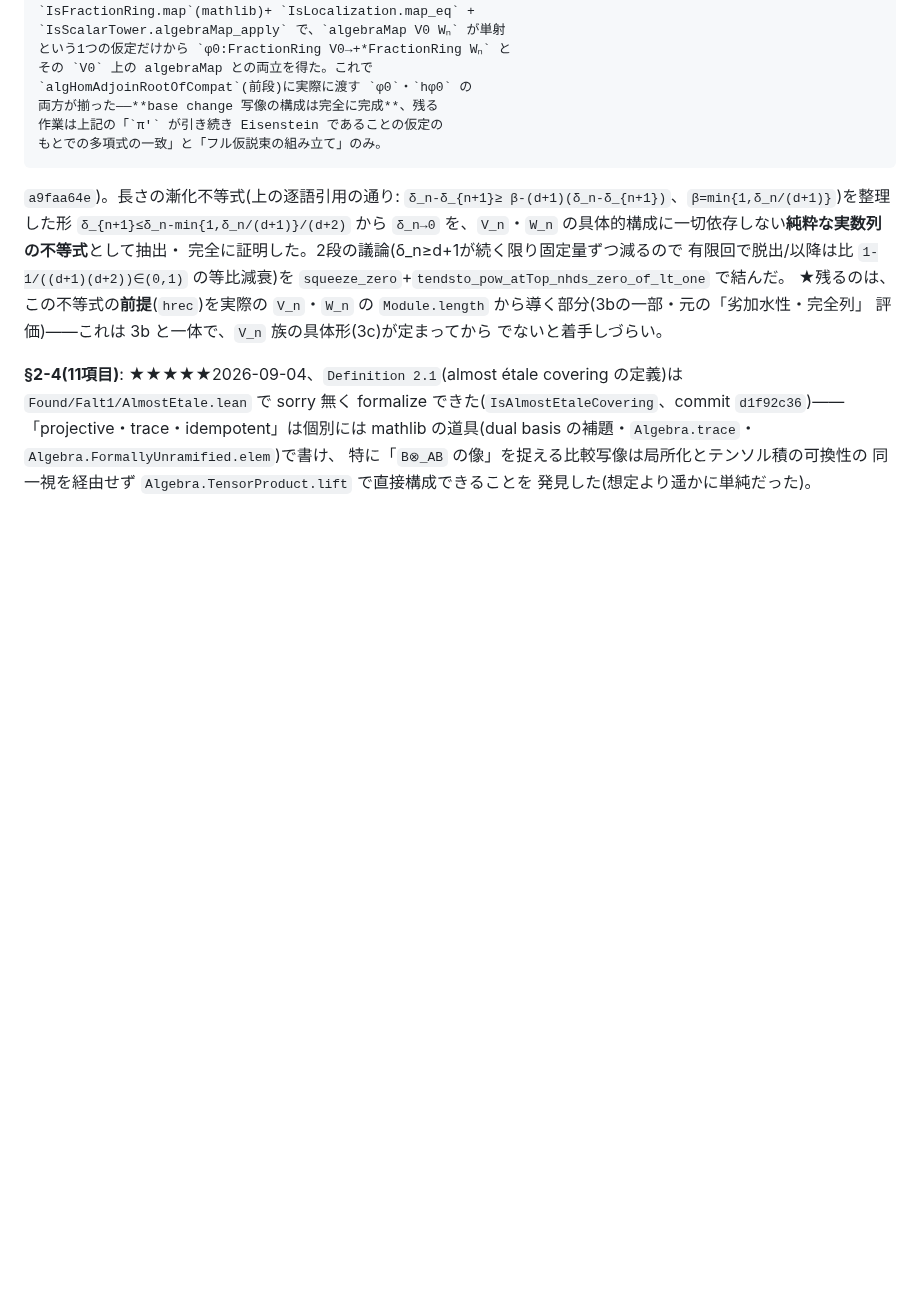
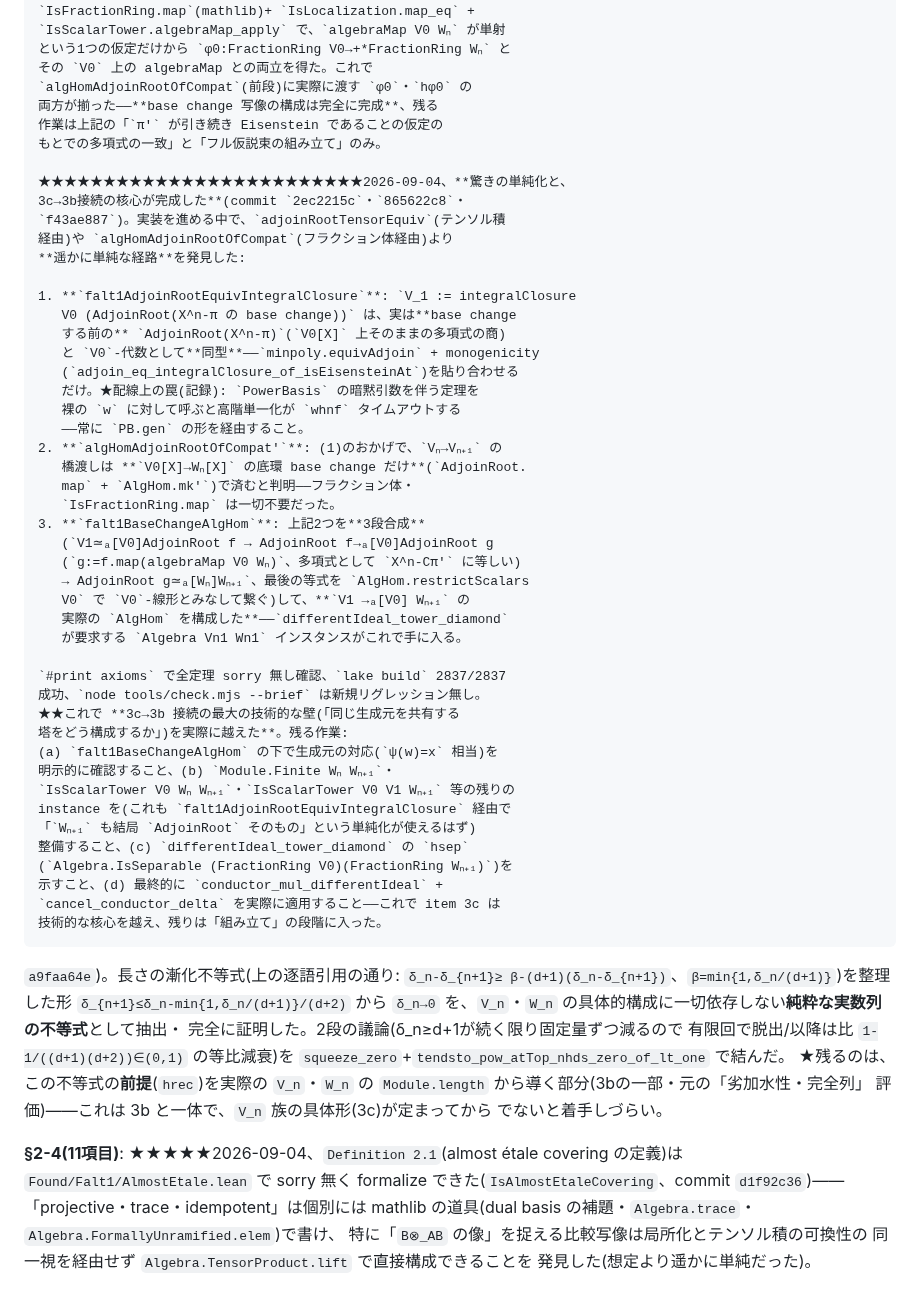
Before and after one commit to aniimura/ABC, a Markdown page: ResearchPaper/falt1-goal.md, the part around the change. GitHub-like rendering; blank space fills up the shorter version.

Commit message:
falt1-goal.md: 3c→3b接続の核心完成(commit f43ae887)を記録——V1→W1のAlgHom構成
Co-Authored-By: Claude Sonnet 5 <noreply@anthropic.com>
Claude-Session: https://claude.ai/code/session_01VR7yreGuySDXBe9wX4XFLn

```diff
--- a/ResearchPaper/falt1-goal.md
+++ b/ResearchPaper/falt1-goal.md
@@ -749,6 +749,47 @@ mathlib での正確な組み立て方は未確認)。
     両方が揃った——**base change 写像の構成は完全に完成**、残る
     作業は上記の「`π'` が引き続き Eisenstein であることの仮定の
     もとでの多項式の一致」と「フル仮説束の組み立て」のみ。
+
+    ★★★★★★★★★★★★★★★★★★★★★★★★★2026-09-04、**驚きの単純化と、
+    3c→3b接続の核心が完成した**(commit `2ec2215c`・`865622c8`・
+    `f43ae887`)。実装を進める中で、`adjoinRootTensorEquiv`(テンソル積
+    経由)や `algHomAdjoinRootOfCompat`(フラクション体経由)より
+    **遥かに単純な経路**を発見した:
+
+    1. **`falt1AdjoinRootEquivIntegralClosure`**: `V_1 := integralClosure
+       V0 (AdjoinRoot(X^n-π の base change))` は、実は**base change
+       する前の** `AdjoinRoot(X^n-π)`(`V0[X]` 上そのままの多項式の商)
+       と `V0`-代数として**同型**——`minpoly.equivAdjoin` + monogenicity
+       (`adjoin_eq_integralClosure_of_isEisensteinAt`)を貼り合わせる
+       だけ。★配線上の罠(記録): `PowerBasis` の暗黙引数を伴う定理を
+       裸の `w` に対して呼ぶと高階単一化が `whnf` タイムアウトする
+       ——常に `PB.gen` の形を経由すること。
+    2. **`algHomAdjoinRootOfCompat'`**: (1)のおかげで、`Vₙ→Vₙ₊₁` の
+       橋渡しは **`V0[X]→Wₙ[X]` の底環 base change だけ**(`AdjoinRoot.
+       map` + `AlgHom.mk'`)で済むと判明——フラクション体・
+       `IsFractionRing.map` は一切不要だった。
+    3. **`falt1BaseChangeAlgHom`**: 上記2つを**3段合成**
+       (`V1≃ₐ[V0]AdjoinRoot f → AdjoinRoot f→ₐ[V0]AdjoinRoot g
+       (`g:=f.map(algebraMap V0 Wₙ)`、多項式として `X^n-Cπ'` に等しい)
+       → AdjoinRoot g≃ₐ[Wₙ]Wₙ₊₁`、最後の等式を `AlgHom.restrictScalars
+       V0` で `V0`-線形とみなして繋ぐ)して、**`V1 →ₐ[V0] Wₙ₊₁` の
+       実際の `AlgHom` を構成した**——`differentIdeal_tower_diamond`
+       が要求する `Algebra Vn1 Wn1` インスタンスがこれで手に入る。
+
+    `#print axioms` で全定理 sorry 無し確認、`lake build` 2837/2837
+    成功、`node tools/check.mjs --brief` は新規リグレッション無し。
+    ★★これで **3c→3b 接続の最大の技術的な壁(「同じ生成元を共有する
+    塔をどう構成するか」)を実際に越えた**。残る作業:
+    (a) `falt1BaseChangeAlgHom` の下で生成元の対応(`ψ(w)=x` 相当)を
+    明示的に確認すること、(b) `Module.Finite Wₙ Wₙ₊₁`・
+    `IsScalarTower V0 Wₙ Wₙ₊₁`・`IsScalarTower V0 V1 Wₙ₊₁` 等の残りの
+    instance を(これも `falt1AdjoinRootEquivIntegralClosure` 経由で
+    「`Wₙ₊₁` も結局 `AdjoinRoot` そのもの」という単純化が使えるはず)
+    整備すること、(c) `differentIdeal_tower_diamond` の `hsep`
+    (`Algebra.IsSeparable (FractionRing V0)(FractionRing Wₙ₊₁)`)を
+    示すこと、(d) 最終的に `conductor_mul_differentIdeal` +
+    `cancel_conductor_delta` を実際に適用すること——これで item 3c は
+    技術的な核心を越え、残りは「組み立て」の段階に入った。
    `a9faa64e`)。長さの漸化不等式(上の逐語引用の通り: `δ_n-δ_{n+1}≥
    β-(d+1)(δ_n-δ_{n+1})`、`β=min{1,δ_n/(d+1)}`)を整理した形
    `δ_{n+1}≤δ_n-min{1,δ_n/(d+1)}/(d+2)` から `δ_n→0` を、`V_n`・`W_n`
```
